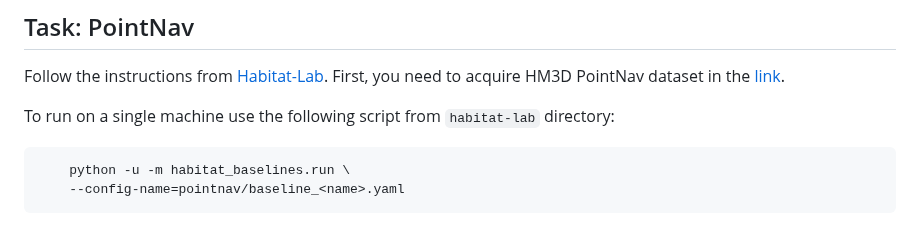
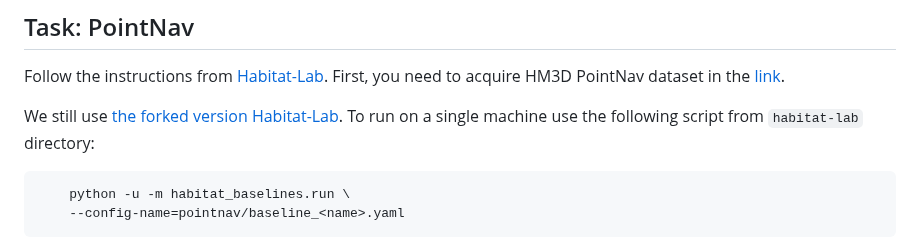
Before and after one commit to Fsoft-AIC/HabiCrowd, a Markdown page: README.md, the part around the change. GitHub-like rendering.

````diff
--- a/README.md
+++ b/README.md
@@ -98,7 +98,7 @@ We use 56 scenes in the [Habitat-Matterport3D (HM3D)](https://aihabitat.org/data
 ## Task: PointNav
 Follow the instructions from [Habitat-Lab](https://github.com/facebookresearch/habitat-lab/tree/main/habitat-baselines). First, you need to acquire HM3D PointNav dataset in the [link](https://arxiv.org/abs/1807.06757).
 
-To run on a single machine use the following script from `habitat-lab` directory:
+We still use [the forked version Habitat-Lab](https://github.com/habicrowd/habitat-lab). To run on a single machine use the following script from `habitat-lab` directory:
   ```
       python -u -m habitat_baselines.run \
       --config-name=pointnav/baseline_<name>.yaml
````
